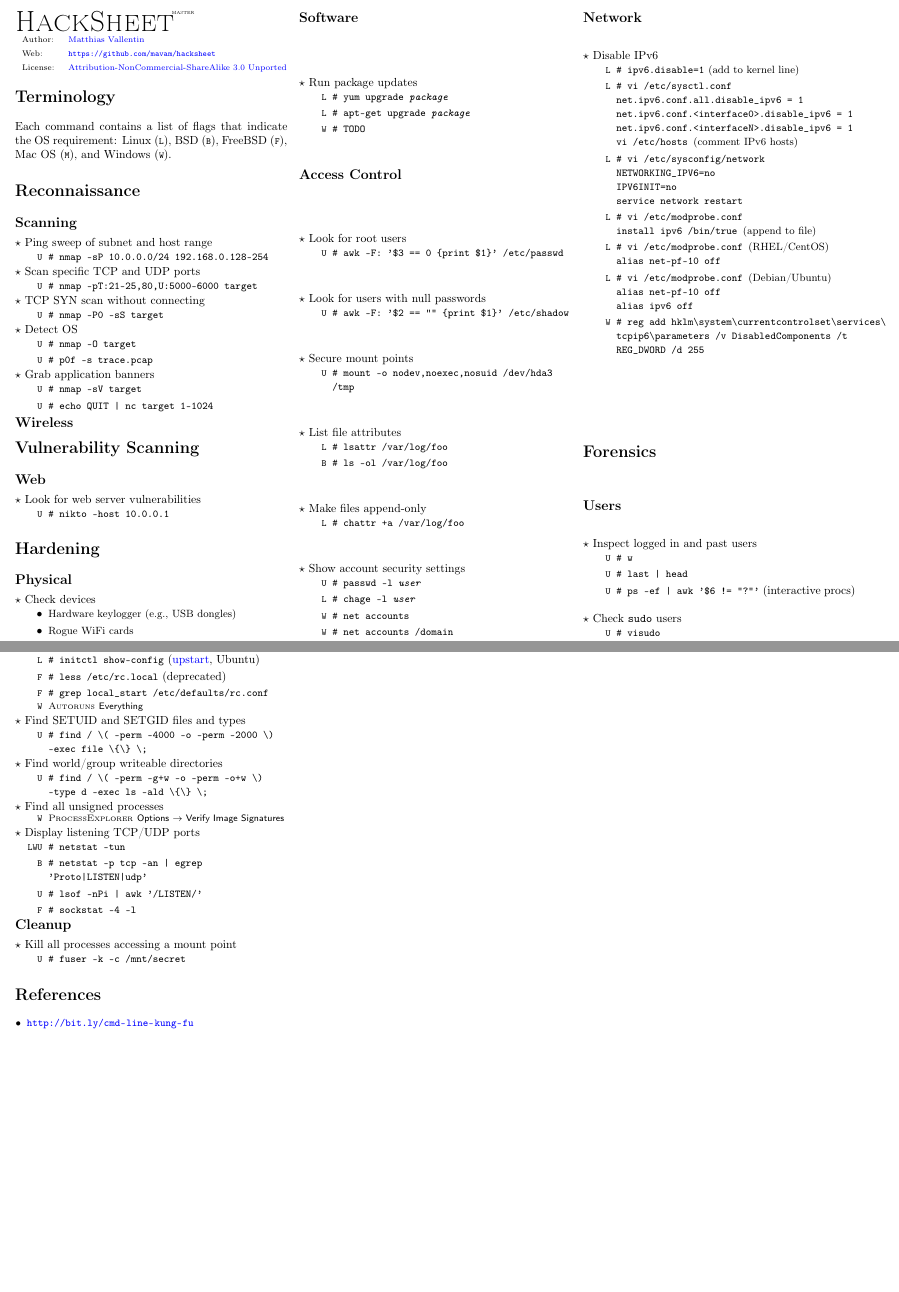
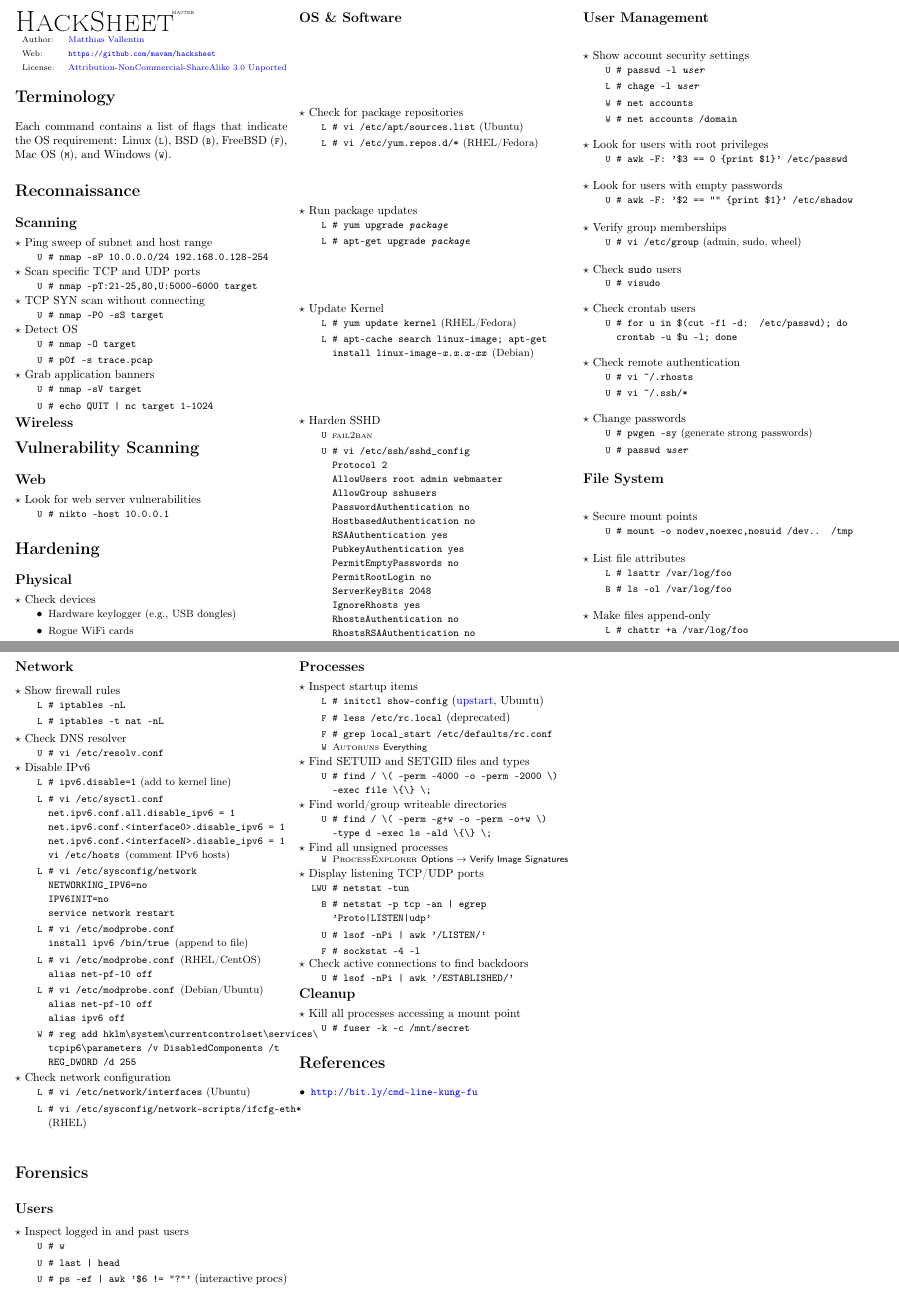
Before and after one commit to berke1337/hacksheet, a LaTeX document (hacksheet.tex): two parts of pages 1 and 2 of 2, joined at a grey line, cut so that both start at the same text, the shorter picture padded with empty space. Compiled offline with pdfLaTeX.

Commit message:
Add more infos on hardening.

```diff
--- a/hacksheet.tex
+++ b/hacksheet.tex
@@ -138,26 +138,85 @@ Each command contains a list of flags that indicate the OS requirement: Linux
 \bulletpoint{Rogue WiFi cards}
 \end{action}
 
-\subsection*{Software}
+\subsection*{OS \& Software}
+
+\begin{action}{Check for package repositories}
+  \cmd{\linux}{vi /etc/apt/sources.list} \comment{Ubuntu}
+  \cmd{\linux}{vi /etc/yum.repos.d/*} \comment{RHEL/Fedora}
+\end{action}
 
 \begin{action}{Run package updates}
   \cmd{\linux}{yum upgrade \emph{package}}
   \cmd{\linux}{apt-get upgrade \emph{package}}
-  \cmd{\windows}{TODO}
 \end{action}
 
-\subsection*{Access Control}
+\begin{action}{Update Kernel}
+  \cmd{\linux}{yum update kernel} \comment{RHEL/Fedora}
+  \cmd{\linux}{apt-cache search linux-image; apt-get install
+  linux-image-\emph{x.x.x-xx}} \comment{Debian}
+\end{action}
 
-\begin{action}{Look for root users}
+\begin{action}{Harden SSHD}
+  \tool{\unix}{fail2ban}
+  \cmd{\unix}{vi /etc/ssh/sshd\_config\\
+    Protocol 2\\
+    AllowUsers root admin webmaster\\
+    AllowGroup sshusers\\
+    PasswordAuthentication no\\
+    HostbasedAuthentication no\\
+    RSAAuthentication yes\\
+    PubkeyAuthentication yes\\
+    PermitEmptyPasswords no\\
+    PermitRootLogin no\\
+    ServerKeyBits 2048\\
+    IgnoreRhosts yes\\
+    RhostsAuthentication no\\
+    RhostsRSAAuthentication no}
+\end{action}
+
+\subsection*{User Management}
+
+\begin{action}{Show account security settings}
+\cmd{\unix}{passwd -l \emph{user}}
+\cmd{\linux}{chage -l \emph{user}}
+\cmd{\windows}{net accounts}
+\cmd{\windows}{net accounts /domain}
+\end{action}
+
+\begin{action}{Look for users with root privileges}
 \cmd{\unix}{awk -F: '\$3 == 0 \{print \$1\}' /etc/passwd}
 \end{action}
 
-\begin{action}{Look for users with null passwords}
+\begin{action}{Look for users with empty passwords}
 \cmd{\unix}{awk -F: '\$2 == "" \{print \$1\}' /etc/shadow}
 \end{action}
 
+\begin{action}{Verify group memberships}
+  \cmd{\unix}{vi /etc/group} \comment{admin, sudo, wheel}
+\end{action}
+
+\begin{action}{Check \texttt{sudo} users}
+  \cmd{\unix}{visudo}
+\end{action}
+
+\begin{action}{Check crontab users}
+  \cmd{\unix}{for u in \$(cut -f1 -d: /etc/passwd); do crontab -u \$u -l; done}
+\end{action}
+
+\begin{action}{Check remote authentication}
+  \cmd{\unix}{vi \textasciitilde/.rhosts}
+  \cmd{\unix}{vi \textasciitilde/.ssh/*}
+\end{action}
+
+\begin{action}{Change passwords}
+\cmd{\unix}{pwgen -sy} \comment{generate strong passwords}
+\cmd{\unix}{passwd \emph{user}}
+\end{action}
+
+\subsection*{File System}
+
 \begin{action}{Secure mount points}
-\cmd{\unix}{mount -o nodev,noexec,nosuid /dev/hda3 /tmp}
+\cmd{\unix}{mount -o nodev,noexec,nosuid /dev.. /tmp}
 \end{action}
 
 \begin{action}{List file attributes}
@@ -169,14 +228,16 @@ Each command contains a list of flags that indicate the OS requirement: Linux
 \cmd{\linux}{chattr +a /var/log/foo}
 \end{action}
 
-\begin{action}{Show account security settings}
-\cmd{\unix}{passwd -l \emph{user}}
-\cmd{\linux}{chage -l \emph{user}}
-\cmd{\windows}{net accounts}
-\cmd{\windows}{net accounts /domain}
+\subsection*{Network}
+
+\begin{action}{Show firewall rules}
+\cmd{\linux}{iptables -nL}
+\cmd{\linux}{iptables -t nat -nL}
 \end{action}
 
-\subsection*{Network}
+\begin{action}{Check DNS resolver}
+\cmd{\unix}{vi /etc/resolv.conf}
+\end{action}
 
 \begin{action}{Disable IPv6}
   \cmd{\linux}{ipv6.disable=1} \comment{add to kernel line}
@@ -201,6 +262,11 @@ Each command contains a list of flags that indicate the OS requirement: Linux
     tcpip6{\textbackslash}parameters /v DisabledComponents /t REG\_DWORD /d 255}
 \end{action}
 
+\begin{action}{Check network configuration}
+  \cmd{\linux}{vi /etc/network/interfaces} \comment{Ubuntu}
+  \cmd{\linux}{vi /etc/sysconfig/network-scripts/ifcfg-eth*} \comment{RHEL}
+\end{action}
+
 \section*{Forensics}
 
 \subsection*{Users}
@@ -209,10 +275,6 @@ Each command contains a list of flags that indicate the OS requirement: Linux
   \cmd{\unix}{w}
   \cmd{\unix}{last | head}
   \cmd{\unix}{ps -ef | awk '\$6 != "?"'} (interactive procs)
-\end{action}
-
-\begin{action}{Check \texttt{sudo} users}
-  \cmd{\unix}{visudo}
 \end{action}
 
 \subsection*{Processes}
@@ -254,6 +316,10 @@ Each command contains a list of flags that indicate the OS requirement: Linux
 \cmd{\freebsd}{sockstat -4 -l}
 \end{action}
 
+\begin{action}{Check active connections to find backdoors}
+\cmd{\unix}{lsof -nPi | awk '/ESTABLISHED/'}
+\end{action}
+
 \subsection*{Cleanup}
 
 \begin{action}{Kill all processes accessing a mount point}
```
